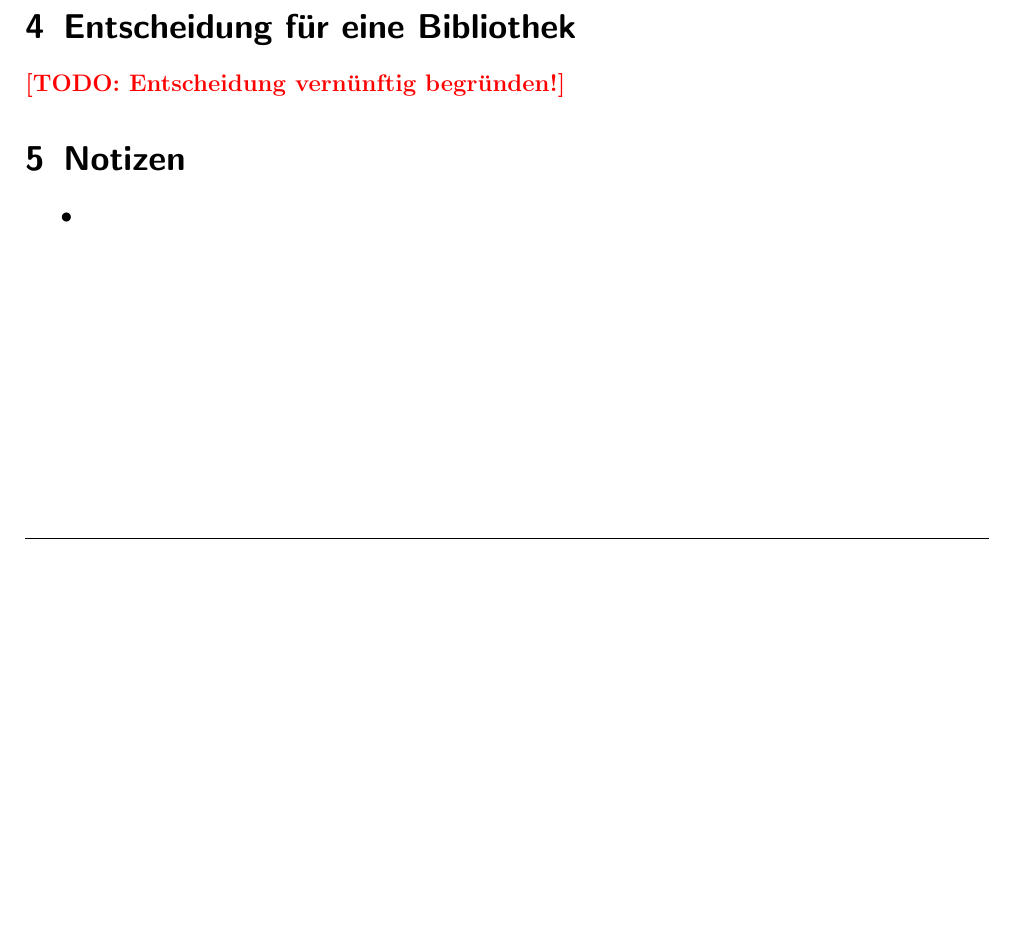
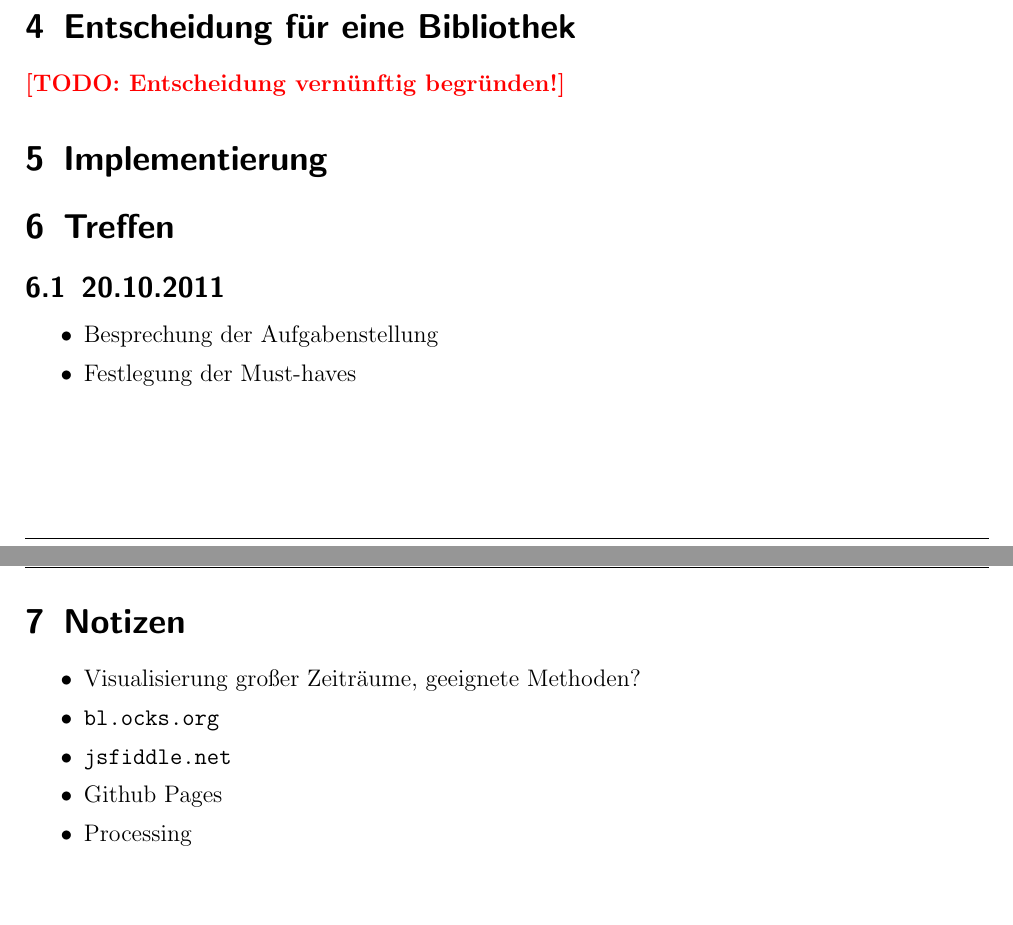
Before and after one commit to IT-Dude/PVSvis, a LaTeX document (doc/main.tex, which reads doc/content.tex): part of page 3 of 3 before the commit and two parts of pages 3 and 4 of 4 after it, the two joined at a grey line, cut so that both start at the same text, the shorter picture padded with empty space. Compiled offline with pdfLaTeX; the source files are stored in an older character set and shown here as Unicode.

Commit message:
added some notes

```diff
--- a/doc/content.tex
+++ b/doc/content.tex
@@ -29,7 +29,20 @@
 \section{Entscheidung für eine Bibliothek}
 \todo{Entscheidung vernünftig begründen!}
 
+\section{Implementierung}
+
+\section{Treffen}
+	\subsection{20.10.2011}
+		\begin{itemize}
+			\item Besprechung der Aufgabenstellung
+			\item Festlegung der Must-haves
+		\end{itemize}
+
 \section{Notizen}
 	\begin{itemize}
-		\item
+		\item Visualisierung großer Zeiträume, geeignete Methoden?
+		\item \url{bl.ocks.org}
+		\item \url{jsfiddle.net}
+		\item Github Pages
+		\item Processing
 	\end{itemize}
```
